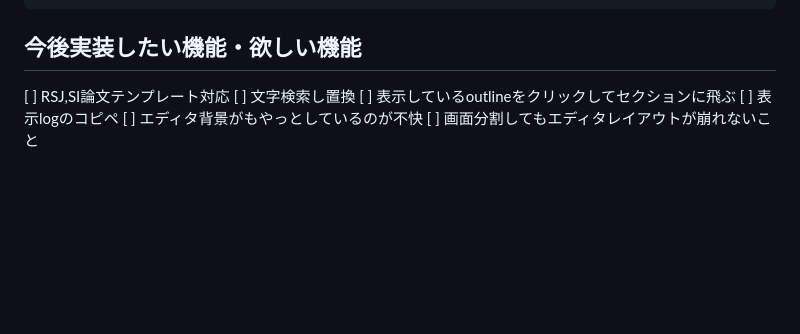
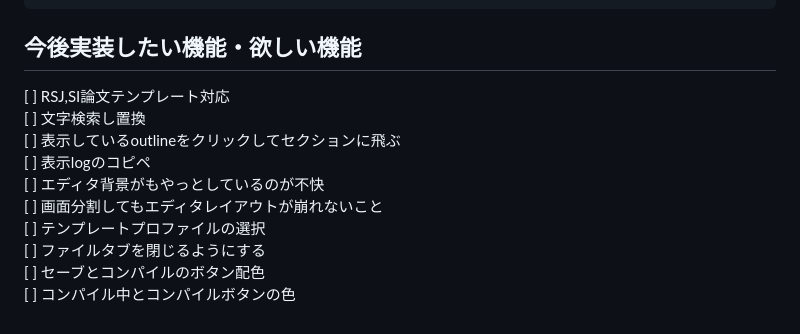
Before and after one commit to Guch1120/Latex_local_docker, a Markdown page: README.md, the part around the change. Drawn GitHub-style; blank space fills up the shorter version.

```diff
--- a/README.md
+++ b/README.md
@@ -76,9 +76,14 @@ docker compose down
 
 
 ## 今後実装したい機能・欲しい機能
-[ ] RSJ,SI論文テンプレート対応
-[ ] 文字検索し置換
-[ ] 表示しているoutlineをクリックしてセクションに飛ぶ
-[ ] 表示logのコピペ
-[ ] エディタ背景がもやっとしているのが不快
-[ ] 画面分割してもエディタレイアウトが崩れないこと
+
+[ ] RSJ,SI論文テンプレート対応 <br>
+[ ] 文字検索し置換 <br>
+[ ] 表示しているoutlineをクリックしてセクションに飛ぶ <br>
+[ ] 表示logのコピペ <br>
+[ ] エディタ背景がもやっとしているのが不快 <br>
+[ ] 画面分割してもエディタレイアウトが崩れないこと <br>
+[ ] テンプレートプロファイルの選択 <br>
+[ ] ファイルタブを閉じるようにする<br>
+[ ] セーブとコンパイルのボタン配色 <br>
+[ ] コンパイル中とコンパイルボタンの色
```
